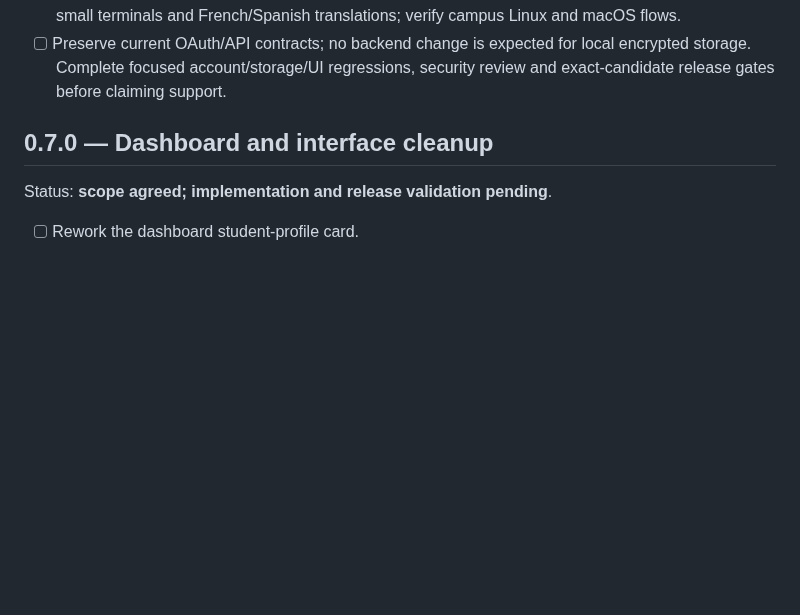
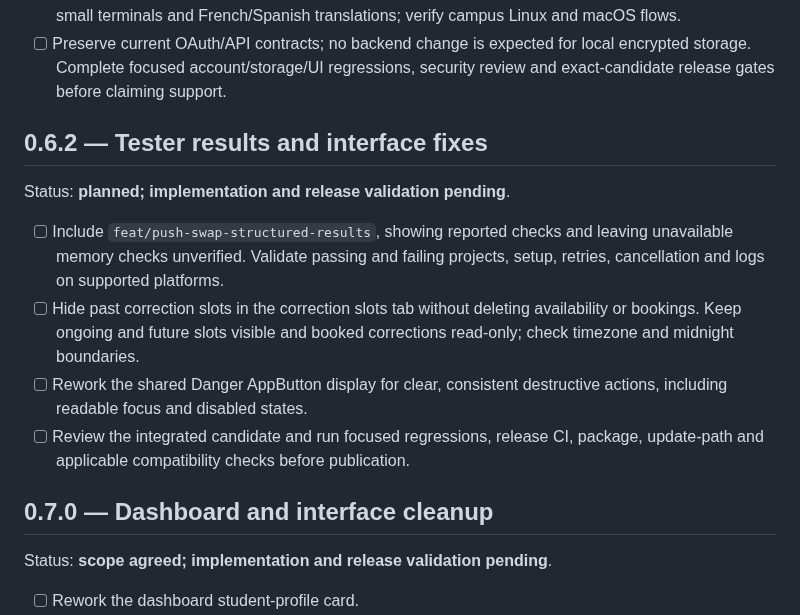
Before and after one commit to HeduroFR/42tui-client, a Markdown page: TODO.md, the part around the change. GitHub-like rendering; blank space fills up the shorter version.

Commit message:
docs(client): plan 0.6.2 scope (#51)

```diff
--- a/TODO.md
+++ b/TODO.md
@@ -332,6 +332,21 @@ authorize publication; confirm the release number against the final scope.
 - [ ] Preserve current OAuth/API contracts; no backend change is expected for
   local encrypted storage. Complete focused account/storage/UI regressions,
   security review and exact-candidate release gates before claiming support.
+
+## 0.6.2 — Tester results and interface fixes
+
+Status: **planned; implementation and release validation pending**.
+
+- [ ] Include `feat/push-swap-structured-results`, showing reported checks and
+  leaving unavailable memory checks unverified. Validate passing and failing
+  projects, setup, retries, cancellation and logs on supported platforms.
+- [ ] Hide past correction slots in the correction slots tab without deleting
+  availability or bookings. Keep ongoing and future slots visible and booked
+  corrections read-only; check timezone and midnight boundaries.
+- [ ] Rework the shared Danger AppButton display for clear, consistent
+  destructive actions, including readable focus and disabled states.
+- [ ] Review the integrated candidate and run focused regressions, release CI,
+  package, update-path and applicable compatibility checks before publication.
 
 ## 0.7.0 — Dashboard and interface cleanup
 
```
Also changed, not shown: DEV_CHANGELOG.md (+4 -0 lines).
